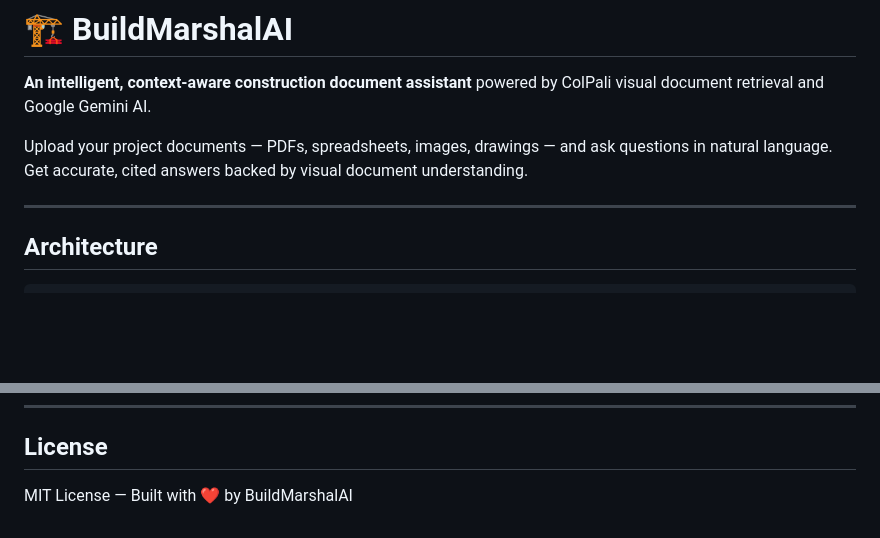
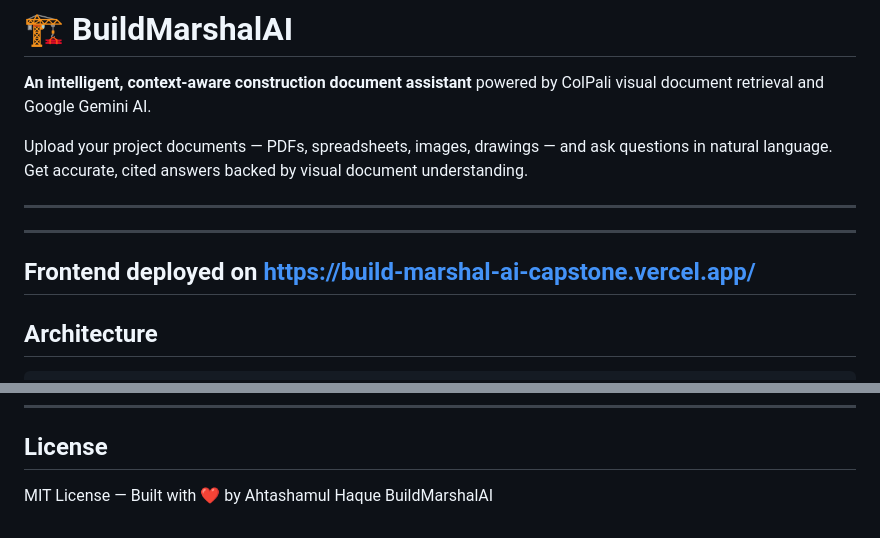
Before and after one commit to ahtasham67/BuildMarshalAI_capstone, a Markdown page: README.md, 2 parts joined by grey strips. Rendered like a GitHub page; blank space fills up the shorter version.

Commit message:
updated url

````diff
--- a/README.md
+++ b/README.md
@@ -6,6 +6,10 @@ Upload your project documents — PDFs, spreadsheets, images, drawings — and a
 
 ---
 
+---
+Frontend deployed on
+https://build-marshal-ai-capstone.vercel.app/
+---
 ## Architecture
 
 ```
@@ -158,4 +162,5 @@ BuildMarshalAI/
 
 ## License
 
-MIT License — Built with ❤️ by BuildMarshalAI
+MIT License — Built with ❤️ by Ahtashamul Haque
+BuildMarshalAI
````
